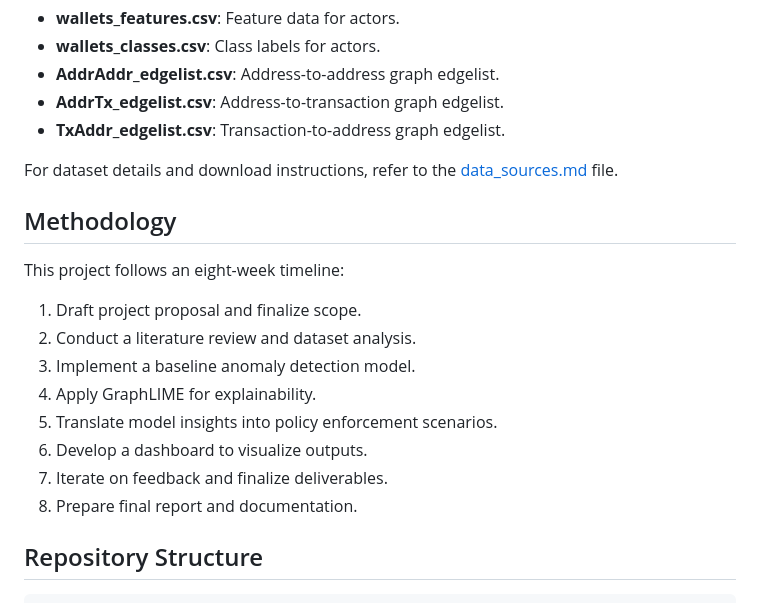
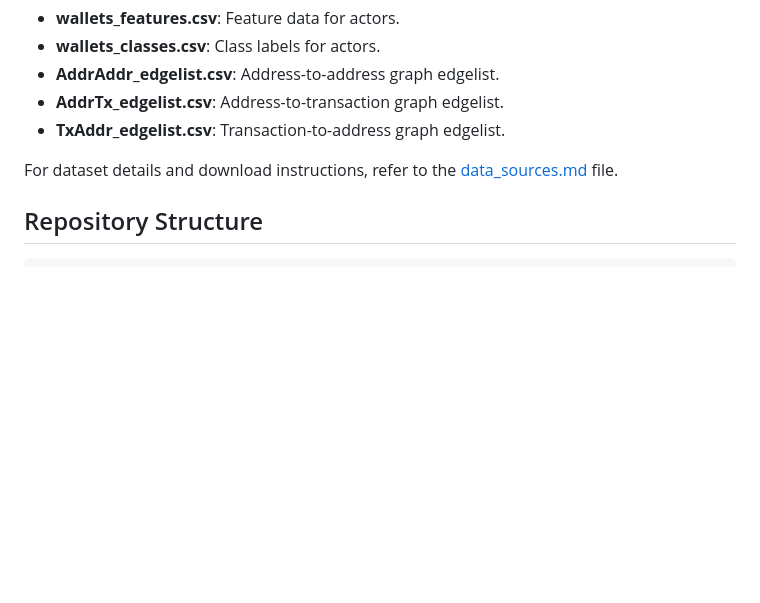
Before and after one commit to awatson246/crypto-anomaly-detection-policy, a Markdown page: README.md, the part around the change. GitHub-like rendering; blank space fills up the shorter version.

````diff
--- a/README.md
+++ b/README.md
@@ -20,16 +20,6 @@ This project utilizes the Elliptic++ Actors Dataset, a comprehensive collection
 
 For dataset details and download instructions, refer to the [data_sources.md](data/data_sources.md) file.
 
-## Methodology
-This project follows an eight-week timeline:
-1. Draft project proposal and finalize scope.
-2. Conduct a literature review and dataset analysis.
-3. Implement a baseline anomaly detection model.
-4. Apply GraphLIME for explainability.
-5. Translate model insights into policy enforcement scenarios.
-6. Develop a dashboard to visualize outputs.
-7. Iterate on feedback and finalize deliverables.
-8. Prepare final report and documentation.
 
 ## Repository Structure
 ```
````
